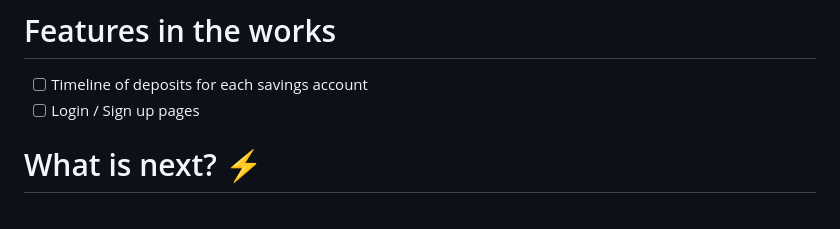
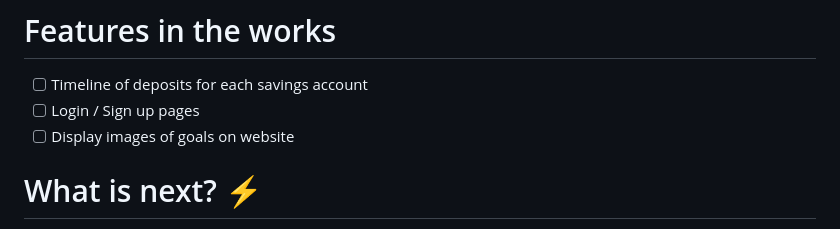
Before and after one commit to Madele-theron/SavingBucket, a Markdown page: README.md, the part around the change. GitHub-like rendering.

Commit message:
add future feature - images

```diff
--- a/README.md
+++ b/README.md
@@ -42,6 +42,7 @@ To update or delete a goal, simply click on the "Edit" or "Delete" buttons next
 # Features in the works
 - [ ] Timeline of deposits for each savings account
 - [ ] Login / Sign up pages
+- [ ] Display images of goals on website
 
 # What is next? ⚡️
 As I continue to develop SavingBuckets, I'm constantly looking for ways to improve the user experience and make the site more engaging. Here are some of the improvements I am working on:
```
